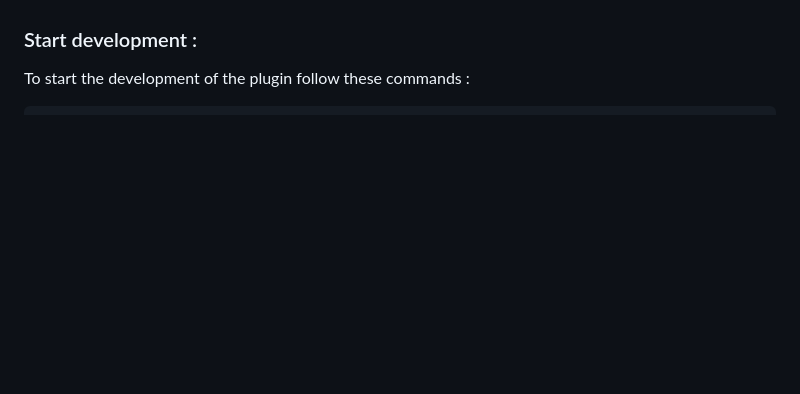
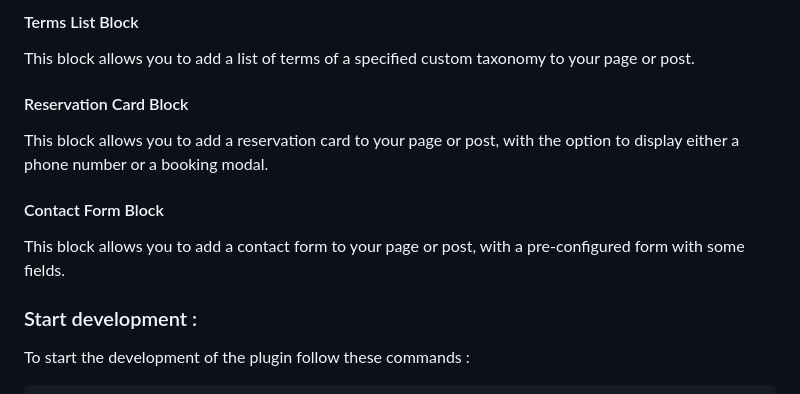
Before and after one commit to gsebdev/sg-blocks, a Markdown page: README.md, the part around one of its changes. GitHub-like rendering; blank space fills up the shorter version.

Commit message:
Improved readme

```diff
--- a/README.md
+++ b/README.md
@@ -9,3 +81,14 @@ Features :
+#### Terms List Block
+
+This block allows you to add a list of terms of a specified custom taxonomy to your page or post.
+
+#### Reservation Card Block
+
+This block allows you to add a reservation card to your page or post, with the option to display either a phone number or a booking modal.
+
+#### Contact Form Block
+
+This block allows you to add a contact form to your page or post, with a pre-configured form with some fields.
 
 ### Start development :
 
```
Also changed, not shown: other parts of README.md (+79 -7 lines).
